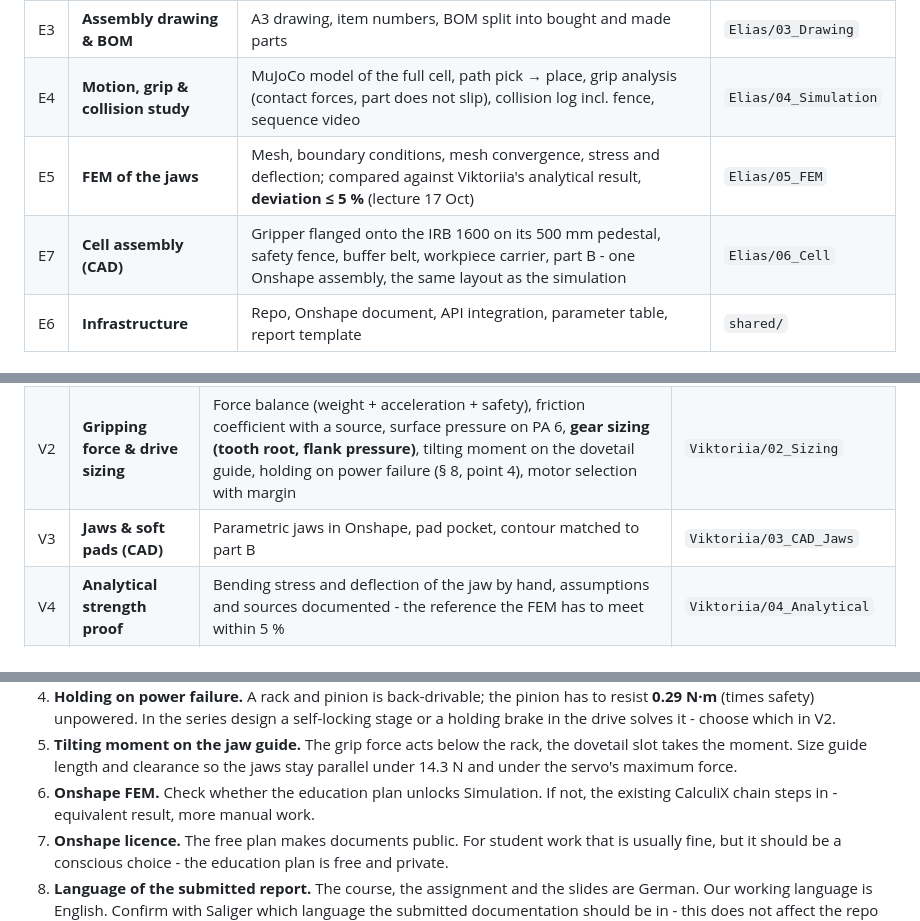
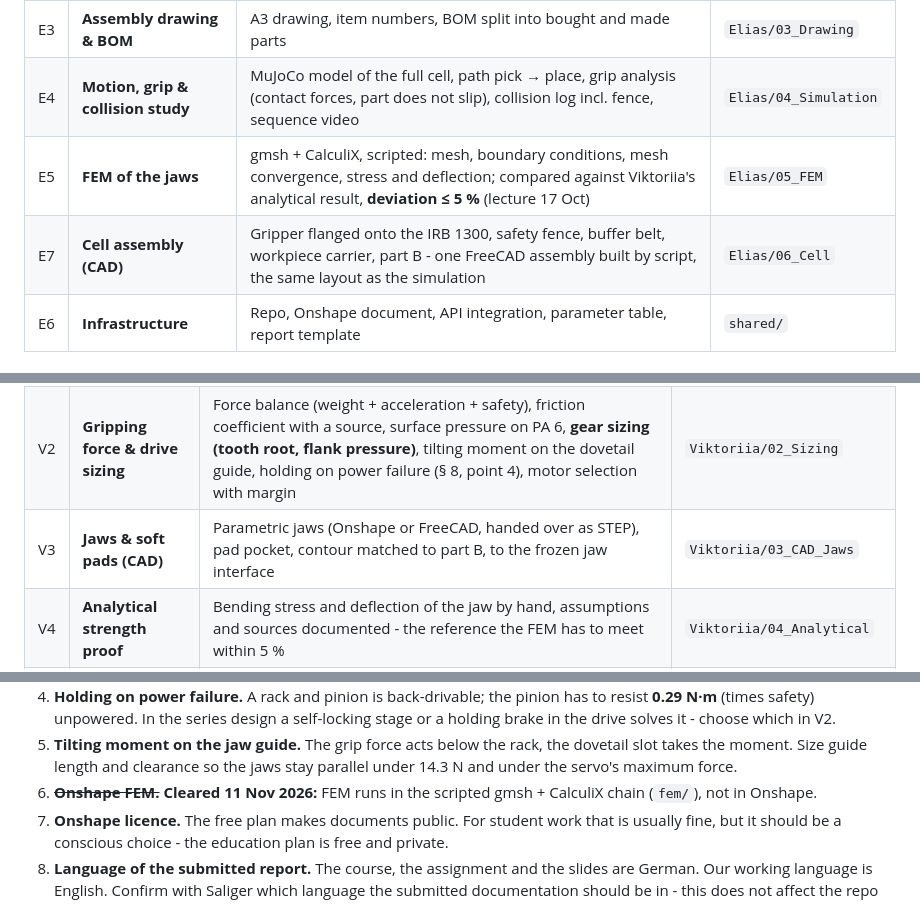
Before and after one commit to eliasbitsch/PDE-Robot-Gripper, a Markdown page: PLAN.md, 3 parts joined by grey strips. GitHub-like rendering.

Commit message:
Plan: scripted open-source analysis (gmsh + CalculiX, marimo/Calcpad), cell assembly in FreeCAD on IRB 1300

```diff
--- a/PLAN.md
+++ b/PLAN.md
@@ -190,8 +191,8 @@ Two halves, each a closed story. Nobody gets leftovers.
 | E2 | **Gripper body** | Housing with dovetail slots for the racks, drive unit (servo + pinion), quick-change coupler, robot flange ISO 9409-1-50-4-M6 | `Elias/02_CAD_Body` |
 | E3 | **Assembly drawing & BOM** | A3 drawing, item numbers, BOM split into bought and made parts | `Elias/03_Drawing` |
 | E4 | **Motion, grip & collision study** | MuJoCo model of the full cell, path pick → place, grip analysis (contact forces, part does not slip), collision log incl. fence, sequence video | `Elias/04_Simulation` |
-| E5 | **FEM of the jaws** | Mesh, boundary conditions, mesh convergence, stress and deflection; compared against Viktoriia's analytical result, **deviation ≤ 5 %** (lecture 17 Oct) | `Elias/05_FEM` |
-| E7 | **Cell assembly (CAD)** | Gripper flanged onto the IRB 1600 on its 500 mm pedestal, safety fence, buffer belt, workpiece carrier, part B - one Onshape assembly, the same layout as the simulation | `Elias/06_Cell` |
+| E5 | **FEM of the jaws** | gmsh + CalculiX, scripted: mesh, boundary conditions, mesh convergence, stress and deflection; compared against Viktoriia's analytical result, **deviation ≤ 5 %** (lecture 17 Oct) | `Elias/05_FEM` |
+| E7 | **Cell assembly (CAD)** | Gripper flanged onto the IRB 1300, safety fence, buffer belt, workpiece carrier, part B - one FreeCAD assembly built by script, the same layout as the simulation | `Elias/06_Cell` |
 | E6 | **Infrastructure** | Repo, Onshape document, API integration, parameter table, report template | `shared/` |
 
 ### Viktoriia - design & analytical proof
@@ -200,7 +201,7 @@ Two halves, each a closed story. Nobody gets leftovers.
 |---|---|---|---|
 | V1 | **Gripping concept & sketch** | Variant comparison to VDI 2225 - rack and pinion (chosen), **four-bar (Robotiq-type parallel linkage)** as the strongest rejected variant, wedge hook, screw, and vacuum as a reasoned rejection. Dimensioned concept sketch | `Viktoriia/01_Concept` |
 | V2 | **Gripping force & drive sizing** | Force balance (weight + acceleration + safety), friction coefficient with a source, surface pressure on PA 6, **gear sizing (tooth root, flank pressure)**, tilting moment on the dovetail guide, holding on power failure (§ 8, point 4), motor selection with margin | `Viktoriia/02_Sizing` |
-| V3 | **Jaws & soft pads (CAD)** | Parametric jaws in Onshape, pad pocket, contour matched to part B | `Viktoriia/03_CAD_Jaws` |
+| V3 | **Jaws & soft pads (CAD)** | Parametric jaws (Onshape or FreeCAD, handed over as STEP), pad pocket, contour matched to part B, to the frozen jaw interface | `Viktoriia/03_CAD_Jaws` |
 | V4 | **Analytical strength proof** | Bending stress and deflection of the jaw by hand, assumptions and sources documented - the reference the FEM has to meet within 5 % | `Viktoriia/04_Analytical` |
 | V5 | **3D-printed check** | Print the jaw, measure deflection under a defined load, hold it against Elias' FEM | `Viktoriia/05_Print_Check` |
 
@@ -333,8 +334,8 @@ These need clearing early, because they get expensive later:
 5. **Tilting moment on the jaw guide.** The grip force acts below the rack,
    the dovetail slot takes the moment. Size guide length and clearance so the
    jaws stay parallel under 14.3 N and under the servo's maximum force.
-6. **Onshape FEM.** Check whether the education plan unlocks Simulation. If not,
-   the existing CalculiX chain steps in - equivalent result, more manual work.
+6. ~~**Onshape FEM.**~~ **Cleared 11 Nov 2026:** FEM runs in the scripted
+   gmsh + CalculiX chain (`fem/`), not in Onshape.
 7. **Onshape licence.** The free plan makes documents public. For student work
    that is usually fine, but it should be a conscious choice - the education
    plan is free and private.
```
Also changed, not shown: other parts of PLAN.md (+1 -0 lines).
